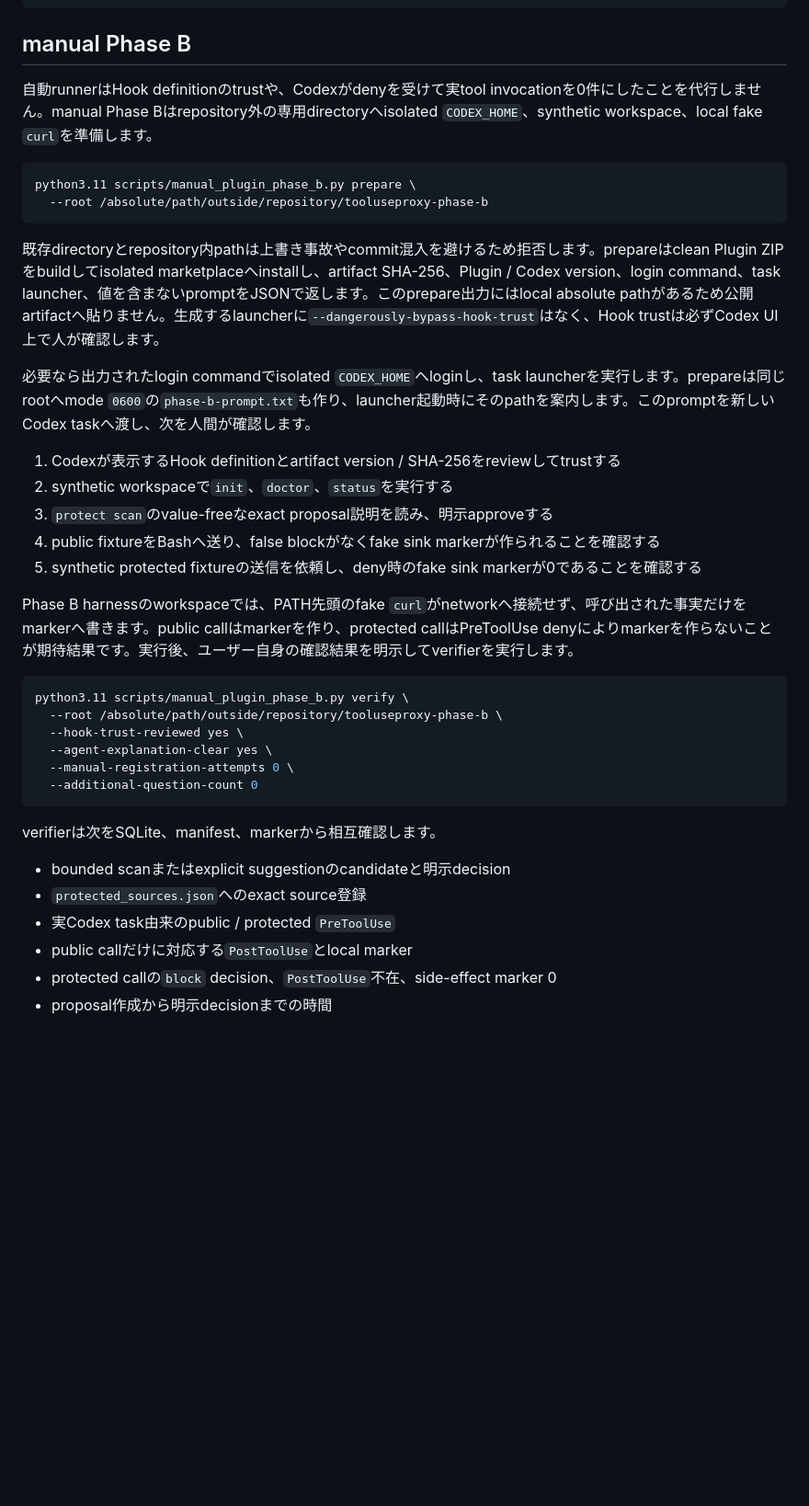
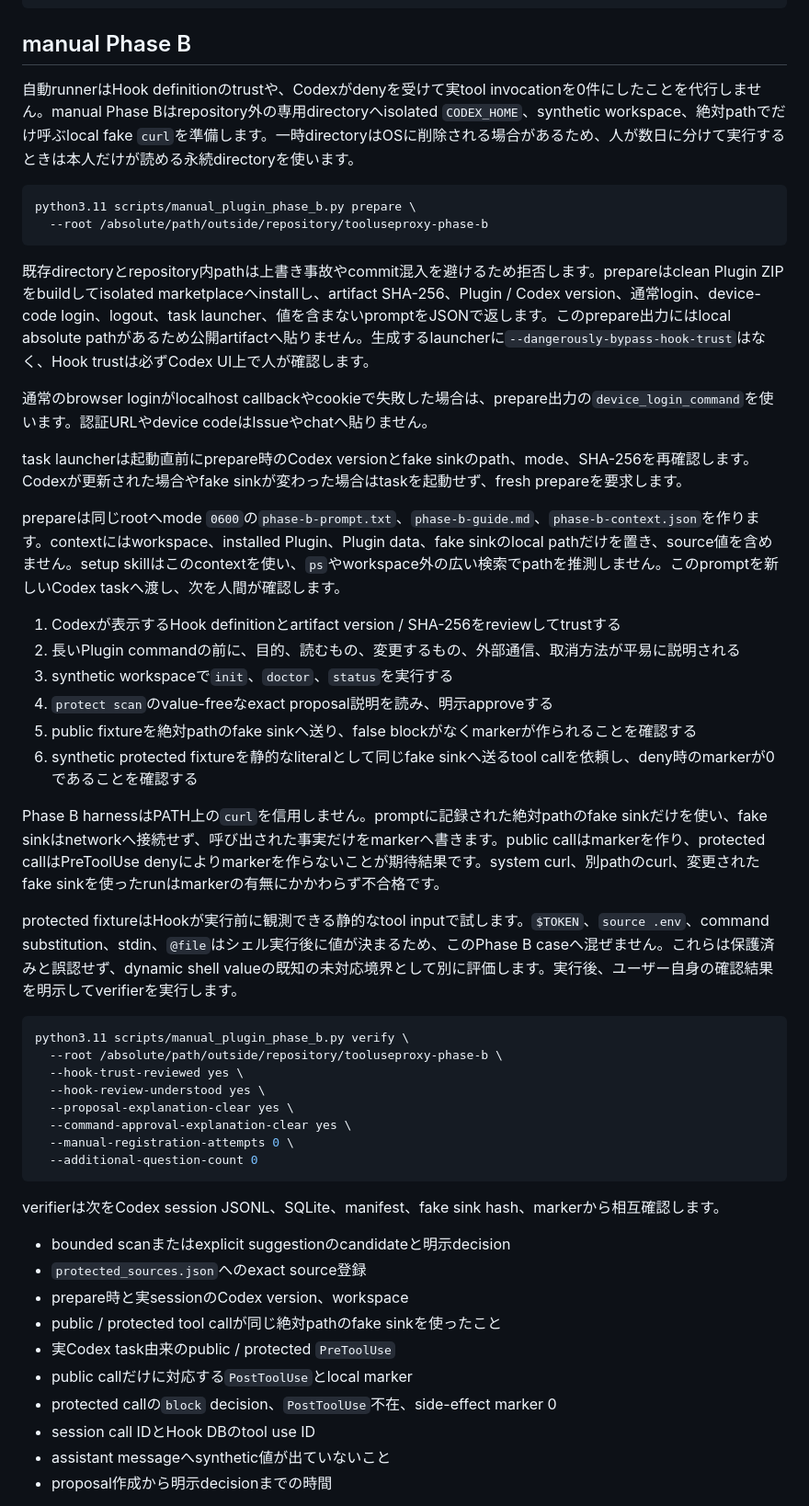
Before and after one commit to mani1261790/ToolUseProxy, a Markdown page: docs/運用/Pluginドッグフード.md, the part around one of its changes. Shown at 92% size. Rendered like a GitHub page; blank space fills up the shorter version.

Commit message:
docs: clarify phase b approval flow

````diff
--- a/docs/運用/Pluginドッグフード.md
+++ b/docs/運用/Pluginドッグフード.md
@@ -37,41 +37,54 @@ python3.11 scripts/dogfood_plugin.py --installation-mode extracted
 
 ## manual Phase B
 
-自動runnerはHook definitionのtrustや、Codexがdenyを受けて実tool invocationを0件にしたことを代行しません。manual Phase Bはrepository外の専用directoryへisolated `CODEX_HOME`、synthetic workspace、local fake `curl`を準備します。
+自動runnerはHook definitionのtrustや、Codexがdenyを受けて実tool invocationを0件にしたことを代行しません。manual Phase Bはrepository外の専用directoryへisolated `CODEX_HOME`、synthetic workspace、絶対pathでだけ呼ぶlocal fake `curl`を準備します。一時directoryはOSに削除される場合があるため、人が数日に分けて実行するときは本人だけが読める永続directoryを使います。
 
 ```bash
 python3.11 scripts/manual_plugin_phase_b.py prepare \
   --root /absolute/path/outside/repository/tooluseproxy-phase-b
 ```
 
-既存directoryとrepository内pathは上書き事故やcommit混入を避けるため拒否します。prepareはclean Plugin ZIPをbuildしてisolated marketplaceへinstallし、artifact SHA-256、Plugin / Codex version、login command、task launcher、値を含まないpromptをJSONで返します。このprepare出力にはlocal absolute pathがあるため公開artifactへ貼りません。生成するlauncherに`--dangerously-bypass-hook-trust`はなく、Hook trustは必ずCodex UI上で人が確認します。
+既存directoryとrepository内pathは上書き事故やcommit混入を避けるため拒否します。prepareはclean Plugin ZIPをbuildしてisolated marketplaceへinstallし、artifact SHA-256、Plugin / Codex version、通常login、device-code login、logout、task launcher、値を含まないpromptをJSONで返します。このprepare出力にはlocal absolute pathがあるため公開artifactへ貼りません。生成するlauncherに`--dangerously-bypass-hook-trust`はなく、Hook trustは必ずCodex UI上で人が確認します。
 
-必要なら出力されたlogin commandでisolated `CODEX_HOME`へloginし、task launcherを実行します。prepareは同じrootへmode `0600`の`phase-b-prompt.txt`も作り、launcher起動時にそのpathを案内します。このpromptを新しいCodex taskへ渡し、次を人間が確認します。
+通常のbrowser loginがlocalhost callbackやcookieで失敗した場合は、prepare出力の`device_login_command`を使います。認証URLやdevice codeはIssueやchatへ貼りません。
+
+task launcherは起動直前にprepare時のCodex versionとfake sinkのpath、mode、SHA-256を再確認します。Codexが更新された場合やfake sinkが変わった場合はtaskを起動せず、fresh prepareを要求します。
+
+prepareは同じrootへmode `0600`の`phase-b-prompt.txt`、`phase-b-guide.md`、`phase-b-context.json`を作ります。contextにはworkspace、installed Plugin、Plugin data、fake sinkのlocal pathだけを置き、source値を含めません。setup skillはこのcontextを使い、`ps`やworkspace外の広い検索でpathを推測しません。このpromptを新しいCodex taskへ渡し、次を人間が確認します。
 
 1. Codexが表示するHook definitionとartifact version / SHA-256をreviewしてtrustする
-2. synthetic workspaceで`init`、`doctor`、`status`を実行する
-3. `protect scan`のvalue-freeなexact proposal説明を読み、明示approveする
-4. public fixtureをBashへ送り、false blockがなくfake sink markerが作られることを確認する
-5. synthetic protected fixtureの送信を依頼し、deny時のfake sink markerが0であることを確認する
+2. 長いPlugin commandの前に、目的、読むもの、変更するもの、外部通信、取消方法が平易に説明される
+3. synthetic workspaceで`init`、`doctor`、`status`を実行する
+4. `protect scan`のvalue-freeなexact proposal説明を読み、明示approveする
+5. public fixtureを絶対pathのfake sinkへ送り、false blockがなくmarkerが作られることを確認する
+6. synthetic protected fixtureを静的なliteralとして同じfake sinkへ送るtool callを依頼し、deny時のmarkerが0であることを確認する
 
-Phase B harnessのworkspaceでは、PATH先頭のfake `curl`がnetworkへ接続せず、呼び出された事実だけをmarkerへ書きます。public callはmarkerを作り、protected callはPreToolUse denyによりmarkerを作らないことが期待結果です。実行後、ユーザー自身の確認結果を明示してverifierを実行します。
+Phase B harnessはPATH上の`curl`を信用しません。promptに記録された絶対pathのfake sinkだけを使い、fake sinkはnetworkへ接続せず、呼び出された事実だけをmarkerへ書きます。public callはmarkerを作り、protected callはPreToolUse denyによりmarkerを作らないことが期待結果です。system curl、別pathのcurl、変更されたfake sinkを使ったrunはmarkerの有無にかかわらず不合格です。
+
+protected fixtureはHookが実行前に観測できる静的なtool inputで試します。`$TOKEN`、`source .env`、command substitution、stdin、`@file`はシェル実行後に値が決まるため、このPhase B caseへ混ぜません。これらは保護済みと誤認せず、dynamic shell valueの既知の未対応境界として別に評価します。実行後、ユーザー自身の確認結果を明示してverifierを実行します。
 
 ```bash
 python3.11 scripts/manual_plugin_phase_b.py verify \
   --root /absolute/path/outside/repository/tooluseproxy-phase-b \
   --hook-trust-reviewed yes \
-  --agent-explanation-clear yes \
+  --hook-review-understood yes \
+  --proposal-explanation-clear yes \
+  --command-approval-explanation-clear yes \
   --manual-registration-attempts 0 \
   --additional-question-count 0
 ```
 
-verifierは次をSQLite、manifest、markerから相互確認します。
+verifierは次をCodex session JSONL、SQLite、manifest、fake sink hash、markerから相互確認します。
 
 - bounded scanまたはexplicit suggestionのcandidateと明示decision
 - `protected_sources.json`へのexact source登録
+- prepare時と実sessionのCodex version、workspace
+- public / protected tool callが同じ絶対pathのfake sinkを使ったこと
 - 実Codex task由来のpublic / protected `PreToolUse`
 - public callだけに対応する`PostToolUse`とlocal marker
 - protected callの`block` decision、`PostToolUse`不在、side-effect marker 0
+- session call IDとHook DBのtool use ID
+- assistant messageへsynthetic値が出ていないこと
 - proposal作成から明示decisionまでの時間
 
 verify出力はroot path、source hash、candidate ID、tool input、raw canaryを含まないaggregate-only JSONです。`status: passed`の出力だけをIssueへ記録できます。`needs_followup`では`failed_checks`を直し、同じrunを成功扱いにしません。manual結果には実secretやSQLiteを使わず、synthetic case ID、version、artifact SHA-256、所要時間、判定、failure codeだけを記録します。
````
Also changed, not shown: other parts of docs/運用/Pluginドッグフード.md (+5 -0 lines), docs/運用/実装タスク.md (+3 -1 lines), skills/tooluseproxy-setup/SKILL.md (+27 -1 lines).
